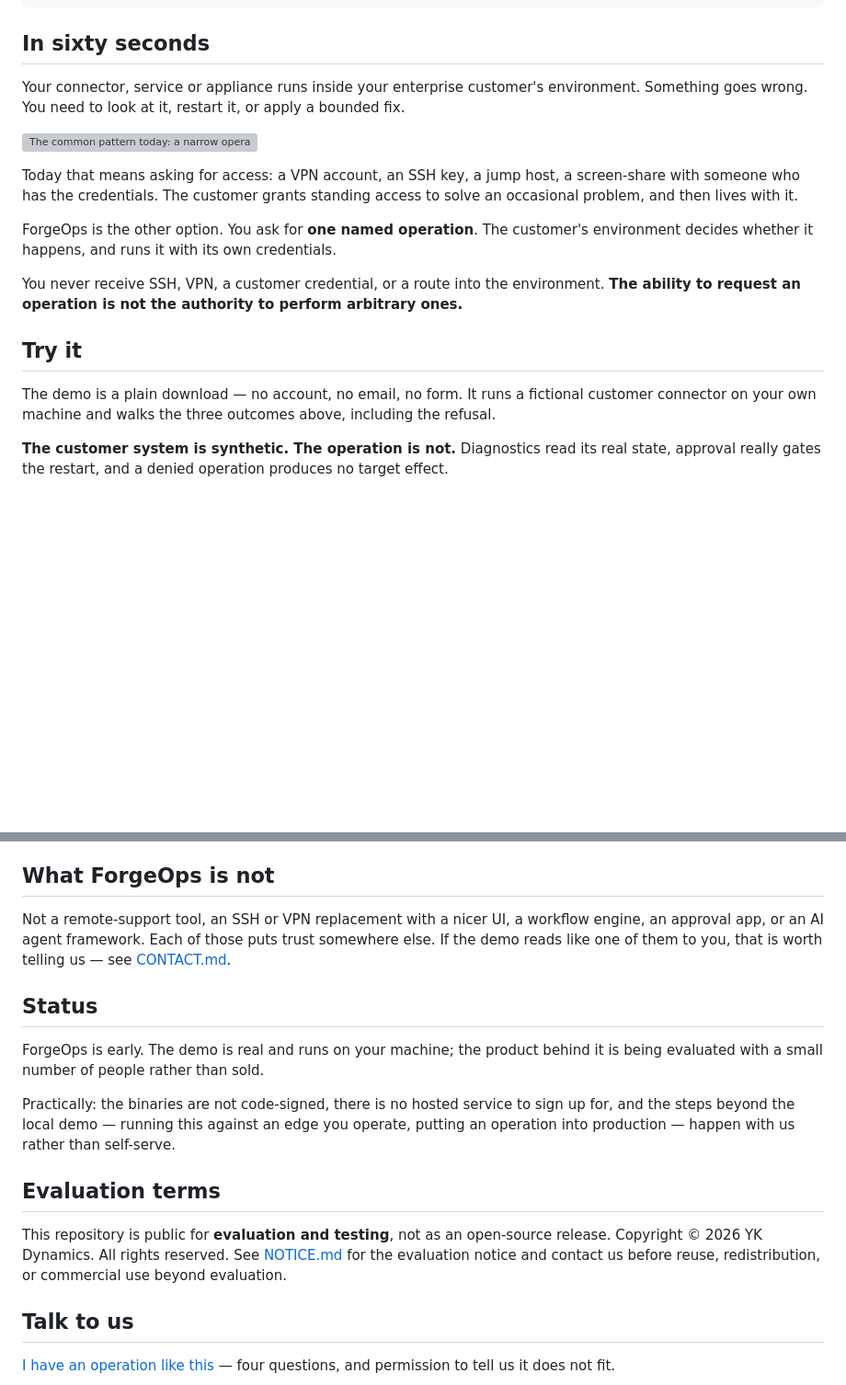
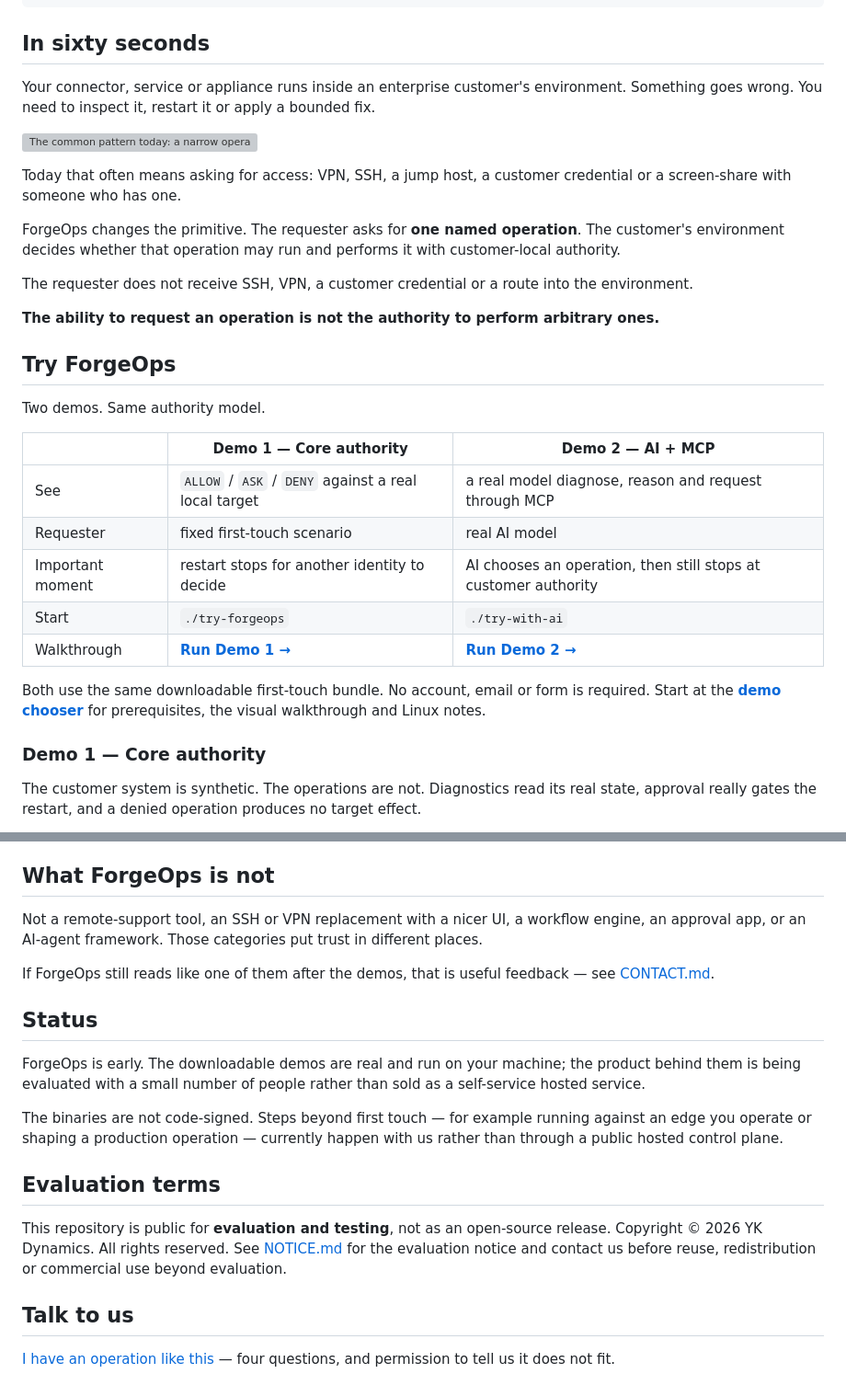
Before and after one commit to ykdynamics/forgeops, a Markdown page: README.md, 2 parts joined by grey strips. Shown at 92% size. Rendered like a GitHub page; blank space fills up the shorter version; grey boxes are pictures that could not be loaded.

Commit message:
docs: make demos first-class from the landing page

```diff
--- a/README.md
+++ b/README.md
@@ -14,29 +14,42 @@ open a shell            DENY    refused, and nothing happens
 
 ## In sixty seconds
 
-Your connector, service or appliance runs inside your enterprise customer's
-environment. Something goes wrong. You need to look at it, restart it, or apply
-a bounded fix.
+Your connector, service or appliance runs inside an enterprise customer's
+environment. Something goes wrong. You need to inspect it, restart it or apply a
+bounded fix.
 
 ![The common pattern today: a narrow operational need is solved by granting broad standing access through VPN, SSH, credentials, jump hosts or screen sharing.](docs/images/the-problem-today.svg)
 
-Today that means asking for access: a VPN account, an SSH key, a jump host, a
-screen-share with someone who has the credentials. The customer grants standing
-access to solve an occasional problem, and then lives with it.
+Today that often means asking for access: VPN, SSH, a jump host, a customer
+credential or a screen-share with someone who has one.
 
-ForgeOps is the other option. You ask for **one named operation**. The customer's
-environment decides whether it happens, and runs it with its own credentials.
+ForgeOps changes the primitive. The requester asks for **one named operation**.
+The customer's environment decides whether that operation may run and performs
+it with customer-local authority.
 
-You never receive SSH, VPN, a customer credential, or a route into the
-environment. **The ability to request an operation is not the authority to
-perform arbitrary ones.**
+The requester does not receive SSH, VPN, a customer credential or a route into
+the environment.
 
-## Try it
+**The ability to request an operation is not the authority to perform arbitrary ones.**
 
-The demo is a plain download — no account, no email, no form. It runs a fictional
-customer connector on your own machine and walks the three outcomes above,
-including the refusal.
+## Try ForgeOps
 
-**The customer system is synthetic. The operation is not.** Diagnostics read its
+Two demos. Same authority model.
+
+| | **Demo 1 — Core authority** | **Demo 2 — AI + MCP** |
+|---|---|---|
+| See | `ALLOW` / `ASK` / `DENY` against a real local target | a real model diagnose, reason and request through MCP |
+| Requester | fixed first-touch scenario | real AI model |
+| Important moment | restart stops for another identity to decide | AI chooses an operation, then still stops at customer authority |
+| Start | `./try-forgeops` | `./try-with-ai` |
+| Walkthrough | **[Run Demo 1 →](demo/BASIC.md)** | **[Run Demo 2 →](demo/AI.md)** |
+
+Both use the same downloadable first-touch bundle. No account, email or form is
+required. Start at the **[demo chooser](demo/)** for prerequisites, the visual
+walkthrough and Linux notes.
+
+### Demo 1 — Core authority
+
+The customer system is synthetic. The operations are not. Diagnostics read its
 real state, approval really gates the restart, and a denied operation produces
 no target effect.
@@ -129,26 +157,28 @@ one — is more general. See [docs/use-cases/](docs/use-cases/).
 ## What ForgeOps is not
 
 Not a remote-support tool, an SSH or VPN replacement with a nicer UI, a workflow
-engine, an approval app, or an AI agent framework. Each of those puts trust
-somewhere else. If the demo reads like one of them to you, that is worth telling
-us — see [CONTACT.md](CONTACT.md).
+engine, an approval app, or an AI-agent framework. Those categories put trust in
+different places.
+
+If ForgeOps still reads like one of them after the demos, that is useful
+feedback — see [CONTACT.md](CONTACT.md).
 
 ## Status
 
-ForgeOps is early. The demo is real and runs on your machine; the product behind
-it is being evaluated with a small number of people rather than sold.
+ForgeOps is early. The downloadable demos are real and run on your machine; the
+product behind them is being evaluated with a small number of people rather than
+sold as a self-service hosted service.
 
-Practically: the binaries are not code-signed, there is no hosted service to sign
-up for, and the steps beyond the local demo — running this against an edge you
-operate, putting an operation into production — happen with us rather than
-self-serve.
+The binaries are not code-signed. Steps beyond first touch — for example running
+against an edge you operate or shaping a production operation — currently happen
+with us rather than through a public hosted control plane.
 
 ## Evaluation terms
 
 This repository is public for **evaluation and testing**, not as an open-source
 release. Copyright © 2026 YK Dynamics. All rights reserved. See
 [NOTICE.md](NOTICE.md) for the evaluation notice and contact us before reuse,
-redistribution, or commercial use beyond evaluation.
+redistribution or commercial use beyond evaluation.
 
 ## Talk to us
 
```
Also changed, not shown: other parts of README.md (+59 -44 lines).
